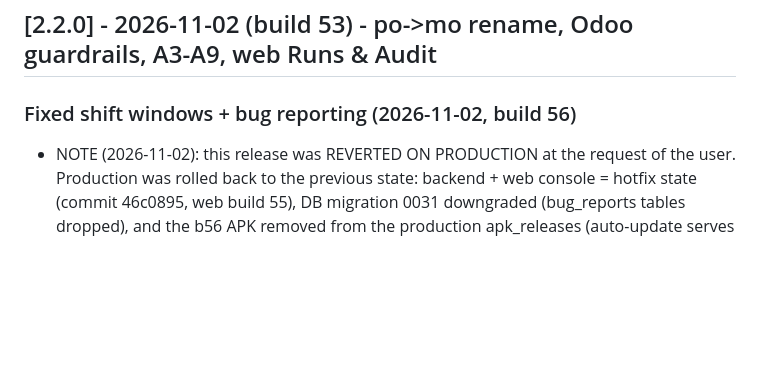
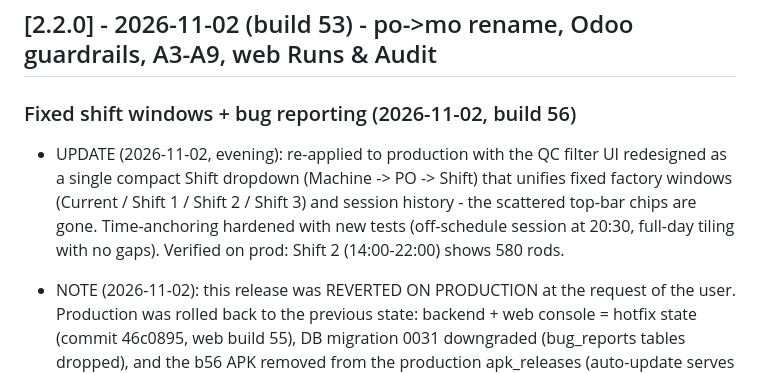
Before and after one commit to Pitonesku/mes_pft, a Markdown page: docs/CHANGELOG.md, the part around the change. GitHub-like rendering; blank space fills up the shorter version.

Commit message:
docs: b56 re-applied to production with compact QC shift dropdown

```diff
--- a/docs/CHANGELOG.md
+++ b/docs/CHANGELOG.md
@@ -8,6 +8,7 @@ and this project adheres to [Semantic Versioning](https://semver.org/spec/v2.0.0
 ## [2.2.0] - 2026-11-02 (build 53) - po->mo rename, Odoo guardrails, A3-A9, web Runs & Audit
 
 ### Fixed shift windows + bug reporting (2026-11-02, build 56)
+- UPDATE (2026-11-02, evening): re-applied to production with the QC filter UI redesigned as a single compact Shift dropdown (Machine -> PO -> Shift) that unifies fixed factory windows (Current / Shift 1 / Shift 2 / Shift 3) and session history - the scattered top-bar chips are gone. Time-anchoring hardened with new tests (off-schedule session at 20:30, full-day tiling with no gaps). Verified on prod: Shift 2 (14:00-22:00) shows 580 rods.
 - NOTE (2026-11-02): this release was REVERTED ON PRODUCTION at the request of the user. Production was rolled back to the previous state: backend + web console = hotfix state (commit 46c0895, web build 55), DB migration 0031 downgraded (bug_reports tables dropped), and the b56 APK removed from the production apk_releases (auto-update serves build 55). The code remains intact on master for a future redeploy.
 
 - **QC by fixed shifts:** the web Quality Control screen now defaults to fixed plant shifts (06:00-14:00 / 14:00-22:00 / 22:00-06:00) computed from each measurement's timestamp, independent of fragile tablet sessions. Opening a shift late (e.g. 21:00), re-logins or app updates can no longer hide measurements - everything measured inside a window always shows under it (`/api/v2/quality?fixed_shift=...`, new `fixed_shifts` in `/quality/filters`; pure window math in `services/shift_windows.py`).
```
